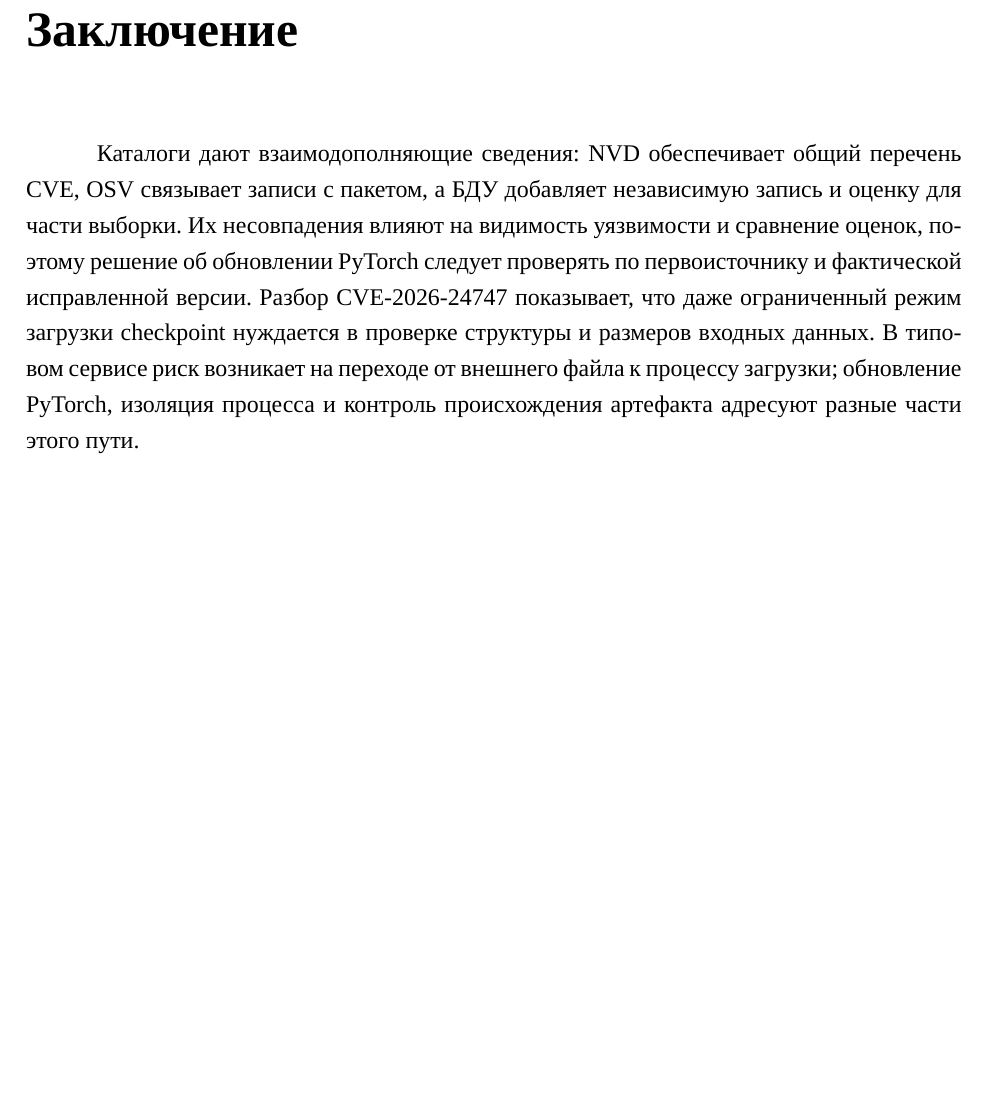
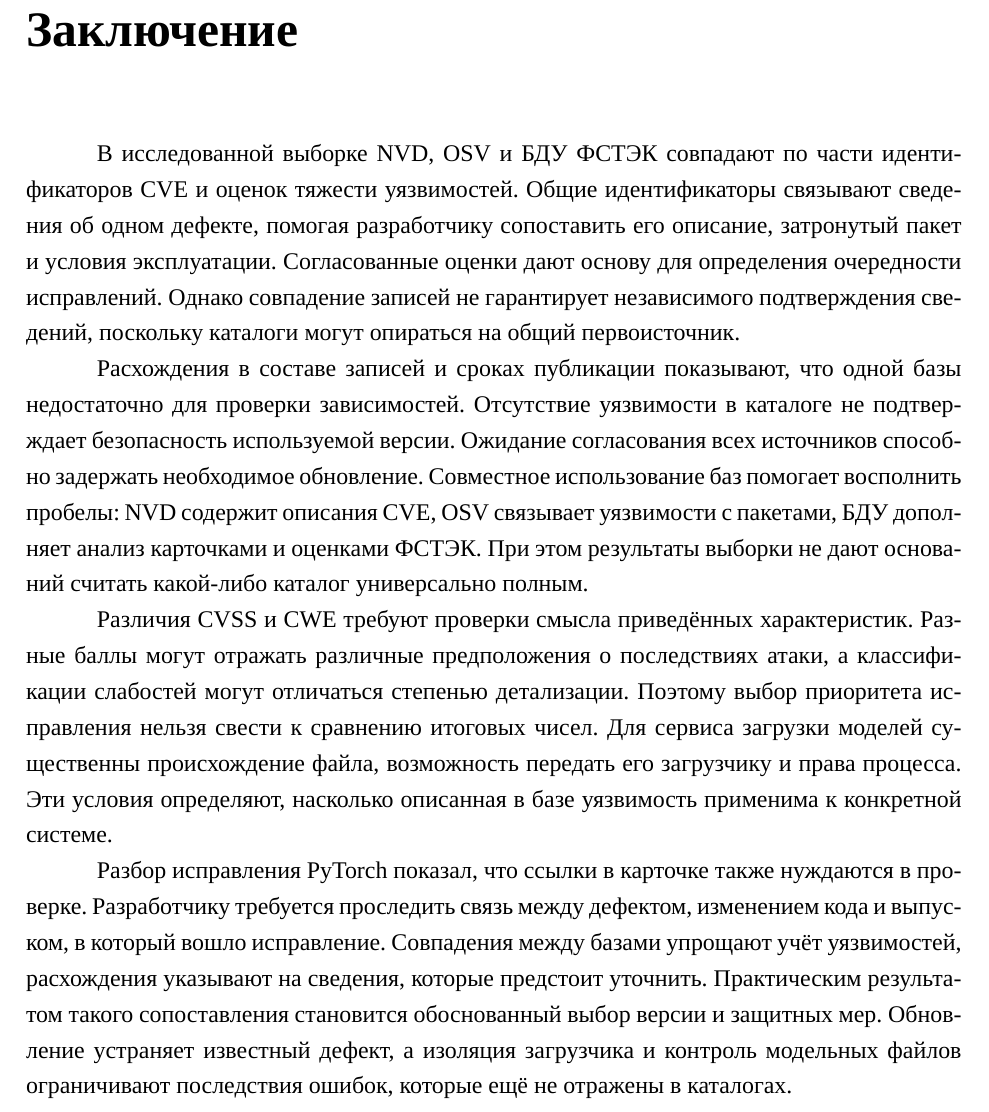
Before and after one commit to quiner1793/HSE-Cybersecurity-Programming-Work1, a LaTeX thesis (report/report.tex): part of page 32 of 37, cut so that both start at the same text, the shorter picture padded with empty space. Compiled offline with XeLaTeX.

Commit message:
Заключение

```diff
--- a/report/report.tex
+++ b/report/report.tex
@@ -549,7 +549,13 @@ ATT\&CK позволяет рассмотреть эксплуатацию с т
 \chapter*{Заключение}
 \addcontentsline{toc}{chapter}{Заключение}
 
-Каталоги дают взаимодополняющие сведения: NVD обеспечивает общий перечень CVE, OSV связывает записи с пакетом, а БДУ добавляет независимую запись и оценку для части выборки. Их несовпадения влияют на видимость уязвимости и сравнение оценок, поэтому решение об обновлении PyTorch следует проверять по первоисточнику и фактической исправленной версии. Разбор CVE-2026-24747 показывает, что даже ограниченный режим загрузки checkpoint нуждается в проверке структуры и размеров входных данных. В типовом сервисе риск возникает на переходе от внешнего файла к процессу загрузки; обновление PyTorch, изоляция процесса и контроль происхождения артефакта адресуют разные части этого пути.
+В исследованной выборке NVD, OSV и БДУ ФСТЭК совпадают по части идентификаторов CVE и оценок тяжести уязвимостей. Общие идентификаторы связывают сведения об одном дефекте, помогая разработчику сопоставить его описание, затронутый пакет и условия эксплуатации. Согласованные оценки дают основу для определения очередности исправлений. Однако совпадение записей не гарантирует независимого подтверждения сведений, поскольку каталоги могут опираться на общий первоисточник.
+
+Расхождения в составе записей и сроках публикации показывают, что одной базы недостаточно для проверки зависимостей. Отсутствие уязвимости в каталоге не подтверждает безопасность используемой версии. Ожидание согласования всех источников способно задержать необходимое обновление. Совместное использование баз помогает восполнить пробелы: NVD содержит описания CVE, OSV связывает уязвимости с пакетами, БДУ дополняет анализ карточками и оценками ФСТЭК. При этом результаты выборки не дают оснований считать какой-либо каталог универсально полным.
+
+Различия CVSS и CWE требуют проверки смысла приведённых характеристик. Разные баллы могут отражать различные предположения о последствиях атаки, а классификации слабостей могут отличаться степенью детализации. Поэтому выбор приоритета исправления нельзя свести к сравнению итоговых чисел. Для сервиса загрузки моделей существенны происхождение файла, возможность передать его загрузчику и права процесса. Эти условия определяют, насколько описанная в базе уязвимость применима к конкретной системе.
+
+Разбор исправления PyTorch показал, что ссылки в карточке также нуждаются в проверке. Разработчику требуется проследить связь между дефектом, изменением кода и выпуском, в который вошло исправление. Совпадения между базами упрощают учёт уязвимостей, расхождения указывают на сведения, которые предстоит уточнить. Практическим результатом такого сопоставления становится обоснованный выбор версии и защитных мер. Обновление устраняет известный дефект, а изоляция загрузчика и контроль модельных файлов ограничивают последствия ошибок, которые ещё не отражены в каталогах.
 
 \begin{thebibliography}{99}
 \bibitem{cve} CVE Program. CVE Records. \url{https://www.cve.org/}. Дата обращения: 23.11.2026.
```
